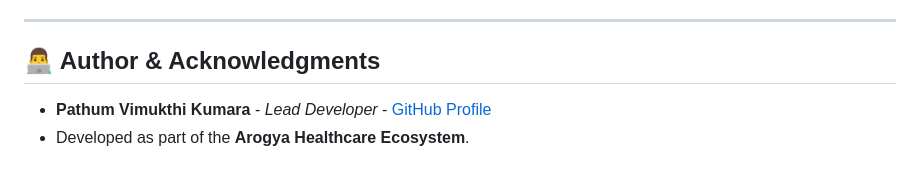
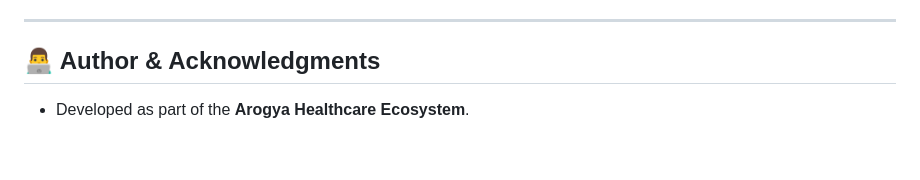
Before and after one commit to Pathum-Vimukthi-Kumara/Arogya-Mobile-Application, a Markdown page: README.md, the part around the change. Drawn GitHub-style.

```diff
--- a/README.md
+++ b/README.md
@@ -242,6 +242,4 @@ The mobile client integrates with the Arogya backend security standard:
 ---
 
 ## 👨‍💻 Author & Acknowledgments
-
-- **Pathum Vimukthi Kumara** - *Lead Developer* - [GitHub Profile](https://github.com/Pathum-Vimukthi-Kumara)
 - Developed as part of the **Arogya Healthcare Ecosystem**.
```
